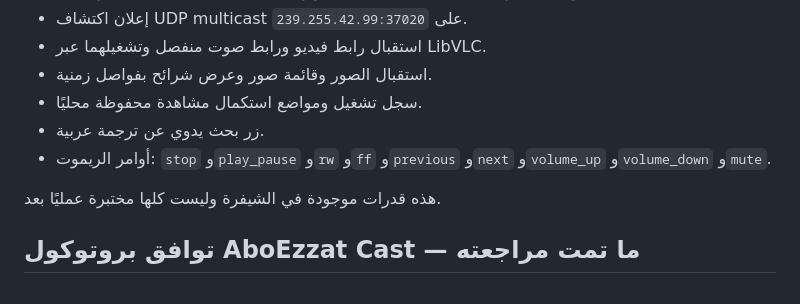
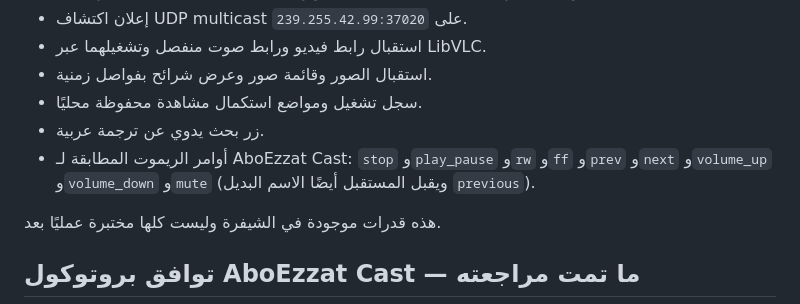
Before and after one commit to mohamedezzat19/AboEzzat-TV, a Markdown page: README.md, the part around the change. Drawn GitHub-style.

Commit message:
Document exact Cast remote command names

```diff
--- a/README.md
+++ b/README.md
@@ -26,7 +26,7 @@ https://github.com/mohamedezzat19/AboEzzat-TV/actions/runs/42990983951
 - استقبال الصور وقائمة صور وعرض شرائح بفواصل زمنية.
 - سجل تشغيل ومواضع استكمال مشاهدة محفوظة محليًا.
 - زر بحث يدوي عن ترجمة عربية.
-- أوامر الريموت: `stop` و`play_pause` و`rw` و`ff` و`previous` و`next` و`volume_up` و`volume_down` و`mute`.
+- أوامر الريموت المطابقة لـ AboEzzat Cast: `stop` و`play_pause` و`rw` و`ff` و`prev` و`next` و`volume_up` و`volume_down` و`mute` (ويقبل المستقبل أيضًا الاسم البديل `previous`).
 
 هذه قدرات موجودة في الشيفرة وليست كلها مختبرة عمليًا بعد.
 
```
